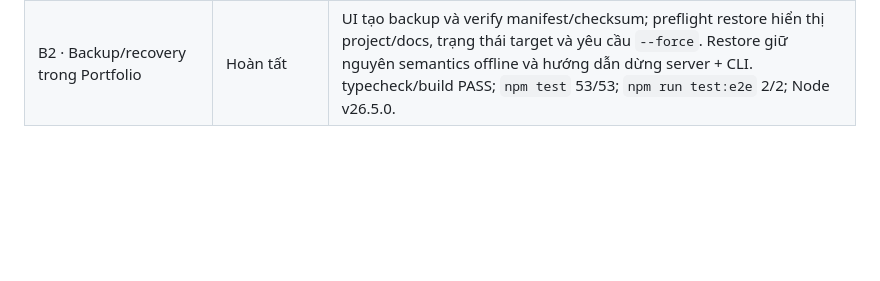
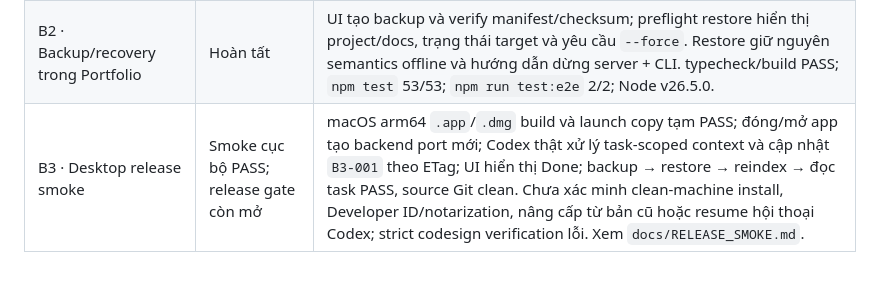
Before and after one commit to vyquocvu/localatlas, a Markdown page: docs/DEVELOPMENT_PLAN.md, the part around the change. GitHub-like rendering; blank space fills up the shorter version.

Commit message:
Record desktop release smoke evidence and open gates

```diff
--- a/docs/DEVELOPMENT_PLAN.md
+++ b/docs/DEVELOPMENT_PLAN.md
@@ -177,3 +177,4 @@ Mỗi PR là một lát cắt có thể kiểm chứng: core → CLI/API → UI
 | A4 · Tài liệu, Vision và đường agent | Hoàn tất, commit kế tiếp | `rg` xác nhận không có UI import `useCodexStore`; PTY project-scoped là luồng agent được tài liệu hóa. Các route chat HTTP còn lại chỉ có server/test consumer nội bộ và được ghi là API nội bộ chưa cam kết. Vision, File Format và Roadmap đã được đồng bộ. |
 | B1 · Phục hồi draft và xử lý xung đột tài liệu | Hoàn tất | Draft lưu browser và project-managed `.localatlas/drafts`, không vào index; khi conflict hiển thị nội dung trên đĩa và yêu cầu retry theo ETag hiện hành. typecheck/build PASS; `npm test` 53/53; `npm run test:e2e` 2/2; Node v26.5.0. |
 | B2 · Backup/recovery trong Portfolio | Hoàn tất | UI tạo backup và verify manifest/checksum; preflight restore hiển thị project/docs, trạng thái target và yêu cầu `--force`. Restore giữ nguyên semantics offline và hướng dẫn dừng server + CLI. typecheck/build PASS; `npm test` 53/53; `npm run test:e2e` 2/2; Node v26.5.0. |
+| B3 · Desktop release smoke | Smoke cục bộ PASS; release gate còn mở | macOS arm64 `.app`/`.dmg` build và launch copy tạm PASS; đóng/mở app tạo backend port mới; Codex thật xử lý task-scoped context và cập nhật `B3-001` theo ETag; UI hiển thị Done; backup → restore → reindex → đọc task PASS, source Git clean. Chưa xác minh clean-machine install, Developer ID/notarization, nâng cấp từ bản cũ hoặc resume hội thoại Codex; strict codesign verification lỗi. Xem `docs/RELEASE_SMOKE.md`. |
```
Also changed, not shown: docs/RELEASE_SMOKE.md (added, +31 -0 lines), docs/ROADMAP.md (+2 -0 lines).
